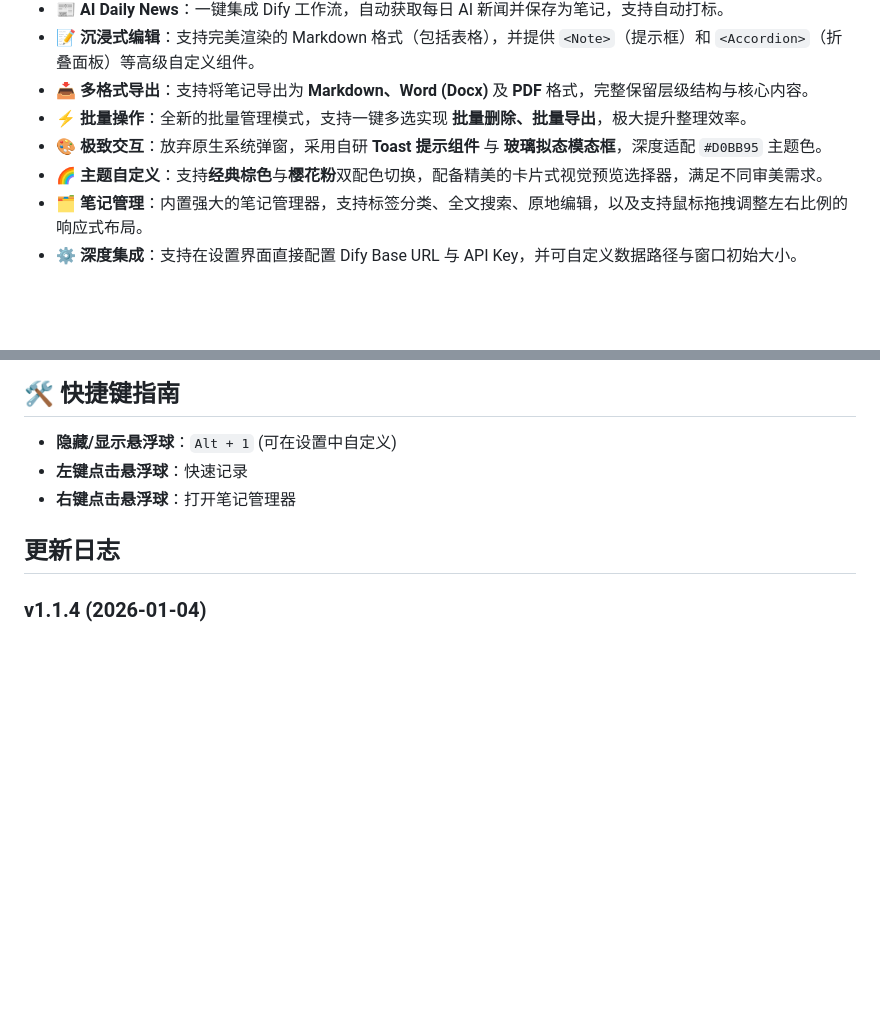
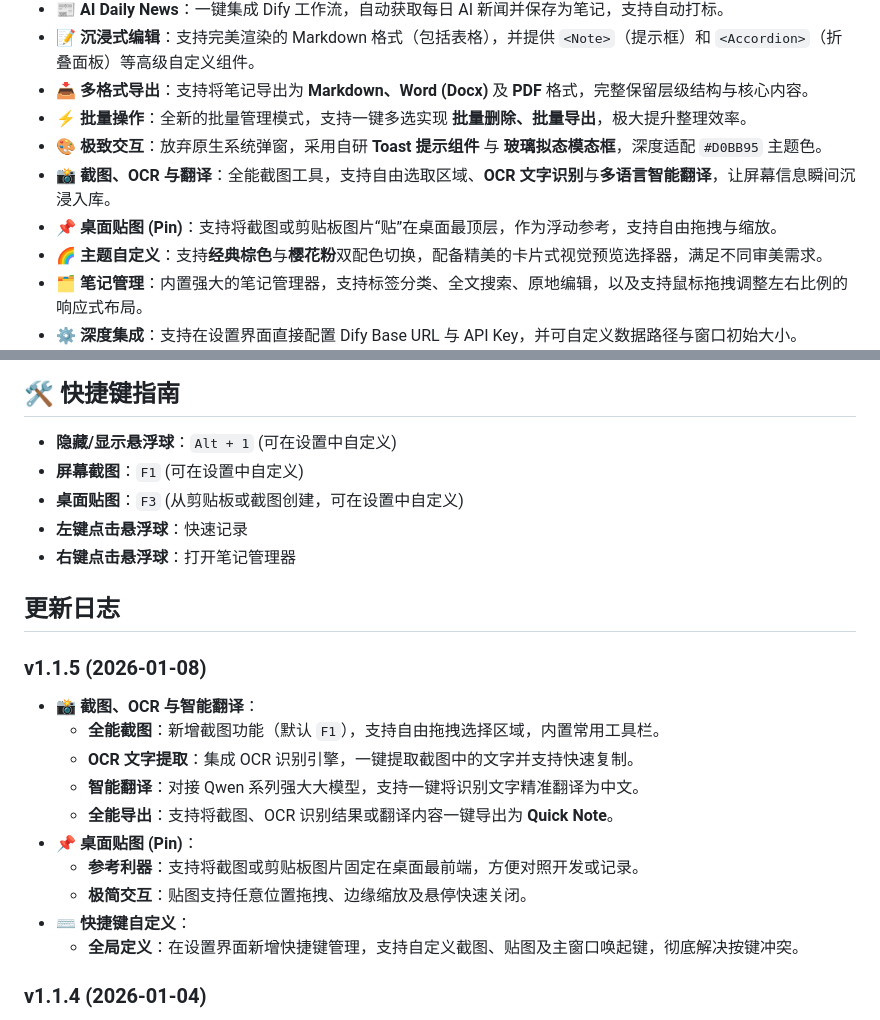
Before and after one commit to AwhiteV/Orbital-Notes, a Markdown page: README.md, 2 parts joined by grey strips. GitHub-like rendering; blank space fills up the shorter version.

Commit message:
feat: 增加截图文字识别、翻译功能，支持在 settings 中配置 modelscope apikey，并更新 README

```diff
--- a/README.md
+++ b/README.md
@@ -14,6 +14,8 @@
 - **📥 多格式导出**：支持将笔记导出为 **Markdown、Word (Docx)** 及 **PDF** 格式，完整保留层级结构与核心内容。
 - **⚡ 批量操作**：全新的批量管理模式，支持一键多选实现 **批量删除、批量导出**，极大提升整理效率。
 - **🎨 极致交互**：放弃原生系统弹窗，采用自研 **Toast 提示组件** 与 **玻璃拟态模态框**，深度适配 `#D0BB95` 主题色。
+- **📸 截图、OCR 与翻译**：全能截图工具，支持自由选取区域、**OCR 文字识别**与**多语言智能翻译**，让屏幕信息瞬间沉浸入库。
+- **📌 桌面贴图 (Pin)**：支持将截图或剪贴板图片“贴”在桌面最顶层，作为浮动参考，支持自由拖拽与缩放。
 - **🌈 主题自定义**：支持**经典棕色**与**樱花粉**双配色切换，配备精美的卡片式视觉预览选择器，满足不同审美需求。
 - **🗂️ 笔记管理**：内置强大的笔记管理器，支持标签分类、全文搜索、原地编辑，以及支持鼠标拖拽调整左右比例的响应式布局。
 - **⚙️ 深度集成**：支持在设置界面直接配置 Dify Base URL 与 API Key，并可自定义数据路径与窗口初始大小。
@@ -64,10 +69,24 @@
 ## 🛠️ 快捷键指南
 
 - **隐藏/显示悬浮球**：`Alt + 1` (可在设置中自定义)
+- **屏幕截图**：`F1` (可在设置中自定义)
+- **桌面贴图**：`F3` (从剪贴板或截图创建，可在设置中自定义)
 - **左键点击悬浮球**：快速记录
 - **右键点击悬浮球**：打开笔记管理器
 
 ## 更新日志
+
+### v1.1.5 (2026-01-08)
+- **📸 截图、OCR 与智能翻译**：
+    - **全能截图**：新增截图功能（默认 `F1`），支持自由拖拽选择区域，内置常用工具栏。
+    - **OCR 文字提取**：集成 OCR 识别引擎，一键提取截图中的文字并支持快速复制。
+    - **智能翻译**：对接 Qwen 系列强大大模型，支持一键将识别文字精准翻译为中文。
+    - **全能导出**：支持将截图、OCR 识别结果或翻译内容一键导出为 **Quick Note**。
+- **📌 桌面贴图 (Pin)**：
+    - **参考利器**：支持将截图或剪贴板图片固定在桌面最前端，方便对照开发或记录。
+    - **极简交互**：贴图支持任意位置拖拽、边缘缩放及悬停快速关闭。
+- **⌨️ 快捷键自定义**：
+    - **全局定义**：在设置界面新增快捷键管理，支持自定义截图、贴图及主窗口唤起键，彻底解决按键冲突。
 
 ### v1.1.4 (2026-01-04)
 - **📋 Todo List 导出功能**：
```
Also changed, not shown: other parts of README.md (+3 -0 lines), assets/OcrAndTranslate.png (added), 8 other files.
